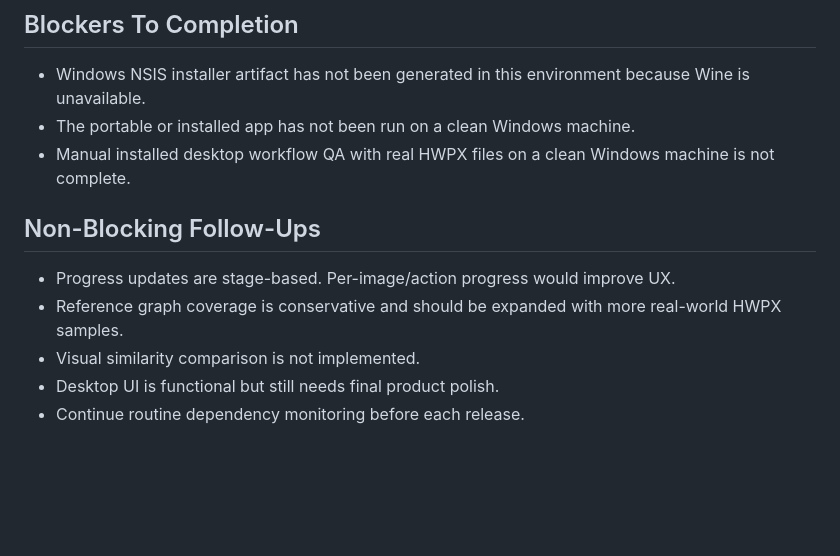
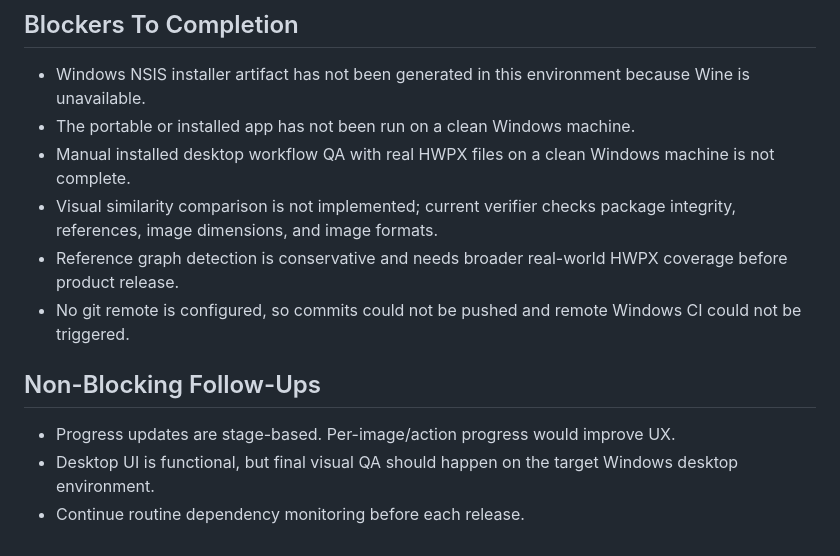
Before and after one commit to eunsang26/hwpx-optimizer, a Markdown page: docs/COMPLETION_AUDIT.md, the part around the change. Rendered like a GitHub page; blank space fills up the shorter version.

Commit message:
docs: align completion blockers with audit

```diff
--- a/docs/COMPLETION_AUDIT.md
+++ b/docs/COMPLETION_AUDIT.md
@@ -230,11 +230,12 @@ wine is required, please see https://electron.build/multi-platform-build#linux
 - Windows NSIS installer artifact has not been generated in this environment because Wine is unavailable.
 - The portable or installed app has not been run on a clean Windows machine.
 - Manual installed desktop workflow QA with real HWPX files on a clean Windows machine is not complete.
+- Visual similarity comparison is not implemented; current verifier checks package integrity, references, image dimensions, and image formats.
+- Reference graph detection is conservative and needs broader real-world HWPX coverage before product release.
+- No git remote is configured, so commits could not be pushed and remote Windows CI could not be triggered.
 
 ## Non-Blocking Follow-Ups
 
 - Progress updates are stage-based. Per-image/action progress would improve UX.
-- Reference graph coverage is conservative and should be expanded with more real-world HWPX samples.
-- Visual similarity comparison is not implemented.
-- Desktop UI is functional but still needs final product polish.
+- Desktop UI is functional, but final visual QA should happen on the target Windows desktop environment.
 - Continue routine dependency monitoring before each release.
```
